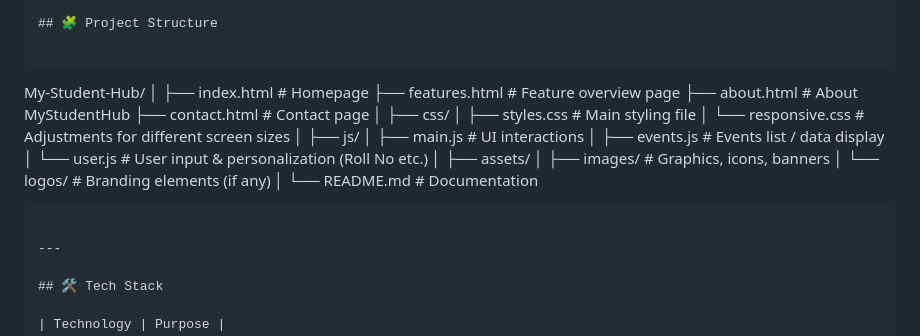
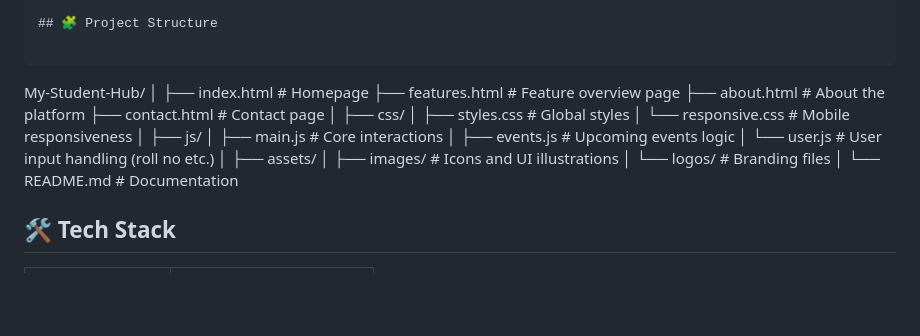
Before and after one commit to SaiRohith-09/My-Student-Hub, a Markdown page: README.md, the part around the change. Rendered like a GitHub page; blank space fills up the shorter version.

Commit message:
Refine project structure descriptions in README
Updated descriptions in the project structure section.

`````diff
--- a/README.md
+++ b/README.md
@@ -45,29 +45,25 @@ From learning productivity to career readiness — everything in one place! 💯
 
 My-Student-Hub/
 │
-├── index.html               # Homepage
-├── features.html            # Feature overview page
-├── about.html               # About MyStudentHub
-├── contact.html             # Contact page
+├── index.html # Homepage
+├── features.html # Feature overview page
+├── about.html # About the platform
+├── contact.html # Contact page
 │
 ├── css/
-│   ├── styles.css           # Main styling file
-│   └── responsive.css       # Adjustments for different screen sizes
+│ ├── styles.css # Global styles
+│ └── responsive.css # Mobile responsiveness
 │
 ├── js/
-│   ├── main.js              # UI interactions
-│   ├── events.js            # Events list / data display
-│   └── user.js              # User input & personalization (Roll No etc.)
+│ ├── main.js # Core interactions
+│ ├── events.js # Upcoming events logic
+│ └── user.js # User input handling (roll no etc.)
 │
 ├── assets/
-│   ├── images/              # Graphics, icons, banners
-│   └── logos/               # Branding elements (if any)
+│ ├── images/ # Icons and UI illustrations
+│ └── logos/ # Branding files
 │
-└── README.md                # Documentation
-
-````
-
----
+└── README.md # Documentation
 
 ## 🛠 Tech Stack
 
`````
